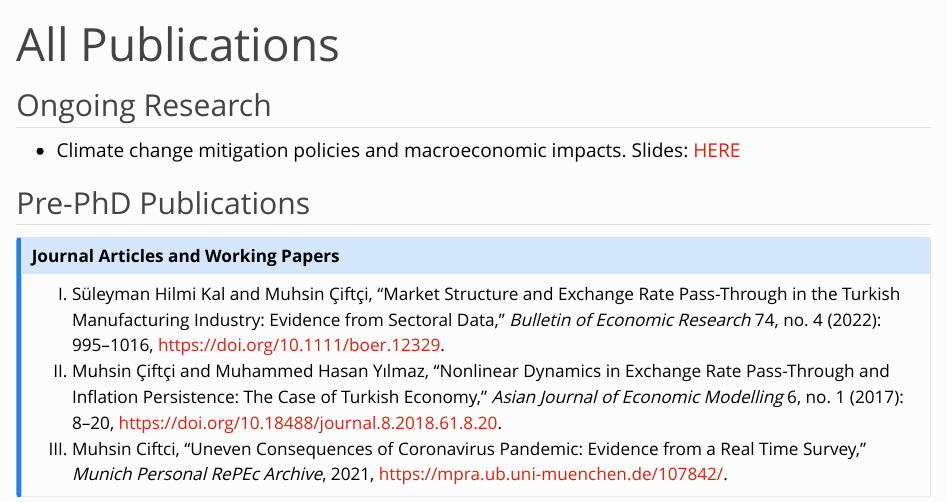
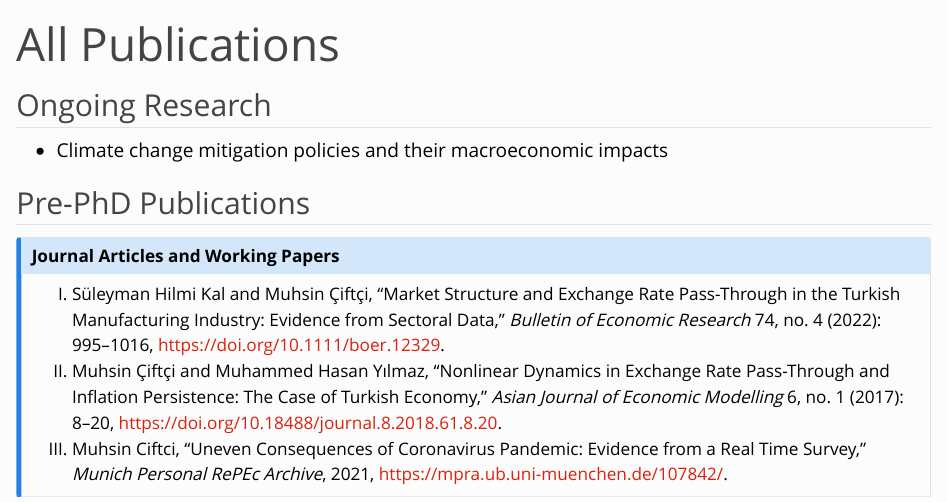
Before and after one commit to muhsinciftci/my-quarto-website, a Quarto document (research.qmd): the page in a window 1100 px wide, from its top. Rendered offline with R 4.5, knitr and Pandoc in place of Quarto, with nearby package versions.

Commit message:
remove slides

```diff
--- a/research.qmd
+++ b/research.qmd
@@ -16,7 +16,7 @@ citations-hover: false
 ---
 
 ## Ongoing Research
-- Climate change mitigation policies and macroeconomic impacts. Slides: [HERE](https://github.com/muhsinciftci/Presentations/blob/main/BundesBank.pdf)
+- Climate change mitigation policies and their macroeconomic impacts
 
 ## Pre-PhD Publications
 
```
Also changed, not shown: 4 other files.
